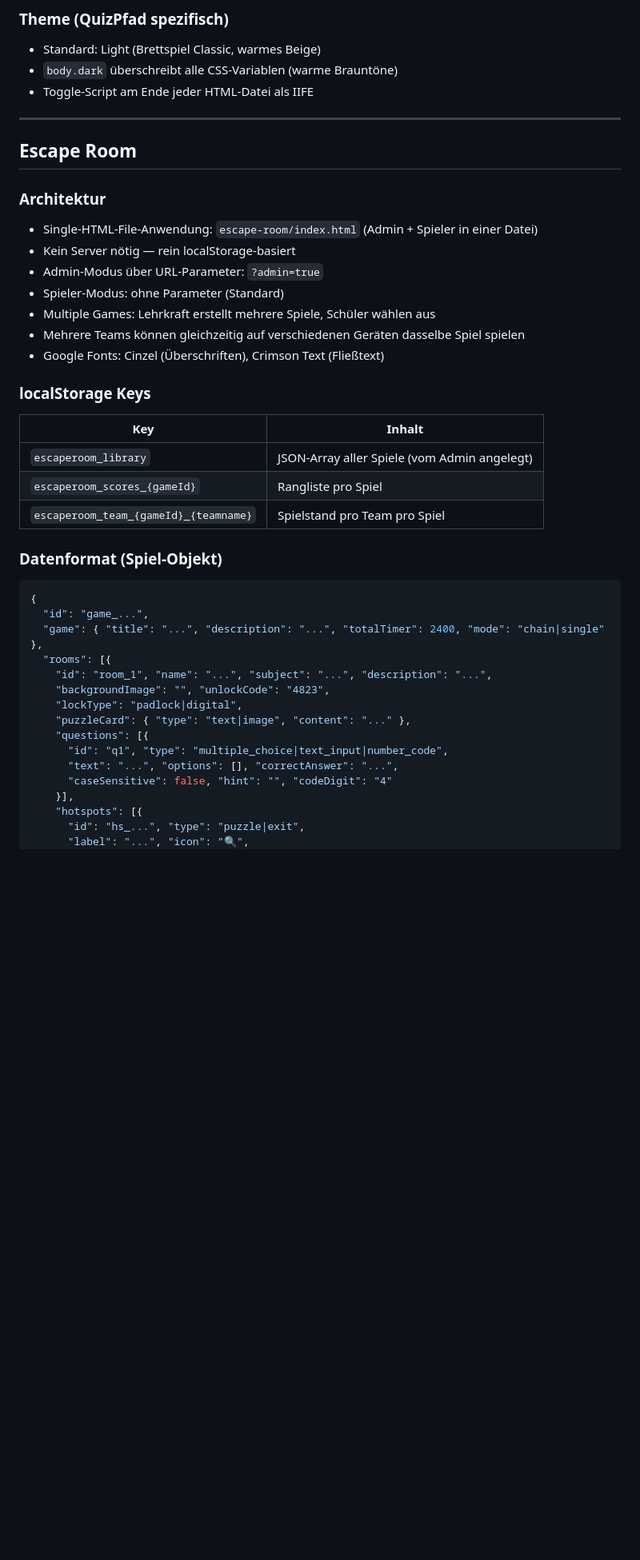
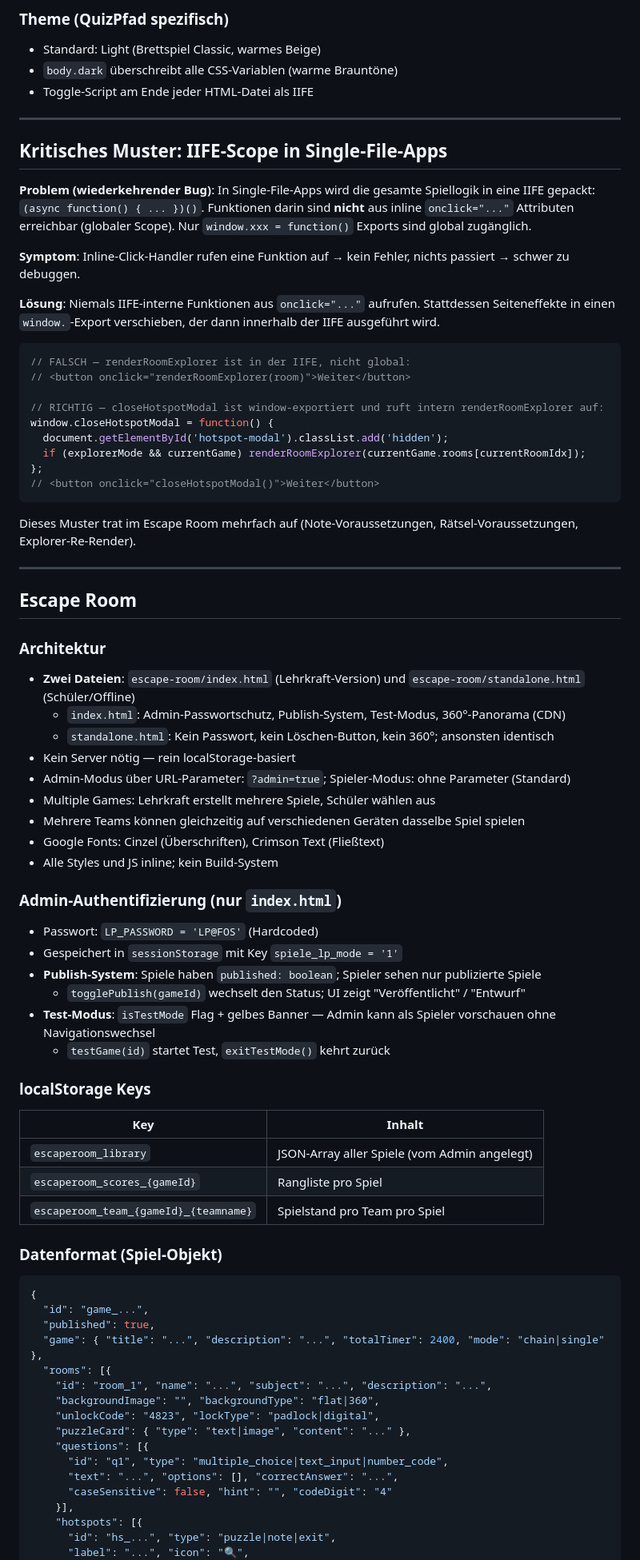
Before and after one commit to Cyric25/Learning_Games, a Markdown page: CLAUDE.md, the part around one of its changes. Shown at 80% size. GitHub-like rendering; blank space fills up the shorter version.

Commit message:
Docs: CLAUDE.md aktualisiert — neue Escape Room Features + IIFE-Scope-Warnung
Co-Authored-By: Claude Sonnet 4.6 <noreply@anthropic.com>

````diff
--- a/CLAUDE.md
+++ b/CLAUDE.md
@@ -458,16 +459,50 @@ Typen: `text`, `formula`, `image` (auch `formel`, `bild` als Alias)
 
 ---
 
+## Kritisches Muster: IIFE-Scope in Single-File-Apps
+
+**Problem (wiederkehrender Bug)**: In Single-File-Apps wird die gesamte Spiellogik in eine IIFE gepackt: `(async function() { ... })()`. Funktionen darin sind **nicht** aus inline `onclick="..."` Attributen erreichbar (globaler Scope). Nur `window.xxx = function()` Exports sind global zugänglich.
+
+**Symptom**: Inline-Click-Handler rufen eine Funktion auf → kein Fehler, nichts passiert → schwer zu debuggen.
+
+**Lösung**: Niemals IIFE-interne Funktionen aus `onclick="..."` aufrufen. Stattdessen Seiteneffekte in einen `window.`-Export verschieben, der dann innerhalb der IIFE ausgeführt wird.
+
+```js
+// FALSCH — renderRoomExplorer ist in der IIFE, nicht global:
+// <button onclick="renderRoomExplorer(room)">Weiter</button>
+
+// RICHTIG — closeHotspotModal ist window-exportiert und ruft intern renderRoomExplorer auf:
+window.closeHotspotModal = function() {
+  document.getElementById('hotspot-modal').classList.add('hidden');
+  if (explorerMode && currentGame) renderRoomExplorer(currentGame.rooms[currentRoomIdx]);
+};
+// <button onclick="closeHotspotModal()">Weiter</button>
+```
+
+Dieses Muster trat im Escape Room mehrfach auf (Note-Voraussetzungen, Rätsel-Voraussetzungen, Explorer-Re-Render).
+
+---
+
 ## Escape Room
 
 ### Architektur
-- Single-HTML-File-Anwendung: `escape-room/index.html` (Admin + Spieler in einer Datei)
+- **Zwei Dateien**: `escape-room/index.html` (Lehrkraft-Version) und `escape-room/standalone.html` (Schüler/Offline)
+  - `index.html`: Admin-Passwortschutz, Publish-System, Test-Modus, 360°-Panorama (CDN)
+  - `standalone.html`: Kein Passwort, kein Löschen-Button, kein 360°; ansonsten identisch
 - Kein Server nötig — rein localStorage-basiert
-- Admin-Modus über URL-Parameter: `?admin=true`
-- Spieler-Modus: ohne Parameter (Standard)
+- Admin-Modus über URL-Parameter: `?admin=true`; Spieler-Modus: ohne Parameter (Standard)
 - Multiple Games: Lehrkraft erstellt mehrere Spiele, Schüler wählen aus
 - Mehrere Teams können gleichzeitig auf verschiedenen Geräten dasselbe Spiel spielen
 - Google Fonts: Cinzel (Überschriften), Crimson Text (Fließtext)
+- Alle Styles und JS inline; kein Build-System
+
+### Admin-Authentifizierung (nur `index.html`)
+- Passwort: `LP_PASSWORD = 'LP@FOS'` (Hardcoded)
+- Gespeichert in `sessionStorage` mit Key `spiele_lp_mode = '1'`
+- **Publish-System**: Spiele haben `published: boolean`; Spieler sehen nur publizierte Spiele
+  - `togglePublish(gameId)` wechselt den Status; UI zeigt "Veröffentlicht" / "Entwurf"
+- **Test-Modus**: `isTestMode` Flag + gelbes Banner — Admin kann als Spieler vorschauen ohne Navigationswechsel
+  - `testGame(id)` startet Test, `exitTestMode()` kehrt zurück
 
 ### localStorage Keys
 | Key | Inhalt |
@@ -480,11 +515,12 @@ Typen: `text`, `formula`, `image` (auch `formel`, `bild` als Alias)
 ```json
 {
   "id": "game_...",
+  "published": true,
   "game": { "title": "...", "description": "...", "totalTimer": 2400, "mode": "chain|single" },
   "rooms": [{
     "id": "room_1", "name": "...", "subject": "...", "description": "...",
-    "backgroundImage": "", "unlockCode": "4823",
-    "lockType": "padlock|digital",
+    "backgroundImage": "", "backgroundType": "flat|360",
+    "unlockCode": "4823", "lockType": "padlock|digital",
     "puzzleCard": { "type": "text|image", "content": "..." },
     "questions": [{
       "id": "q1", "type": "multiple_choice|text_input|number_code",
@@ -492,6 +528,6 @@ Typen: `text`, `formula`, `image` (auch `formel`, `bild` als Alias)
       "caseSensitive": false, "hint": "", "codeDigit": "4"
     }],
     "hotspots": [{
-      "id": "hs_...", "type": "puzzle|exit",
+      "id": "hs_...", "type": "puzzle|note|exit",
       "label": "...", "icon": "🔍",
       "x": 50, "y": 30,
````
Also changed, not shown: other parts of CLAUDE.md (+38 -7 lines).
